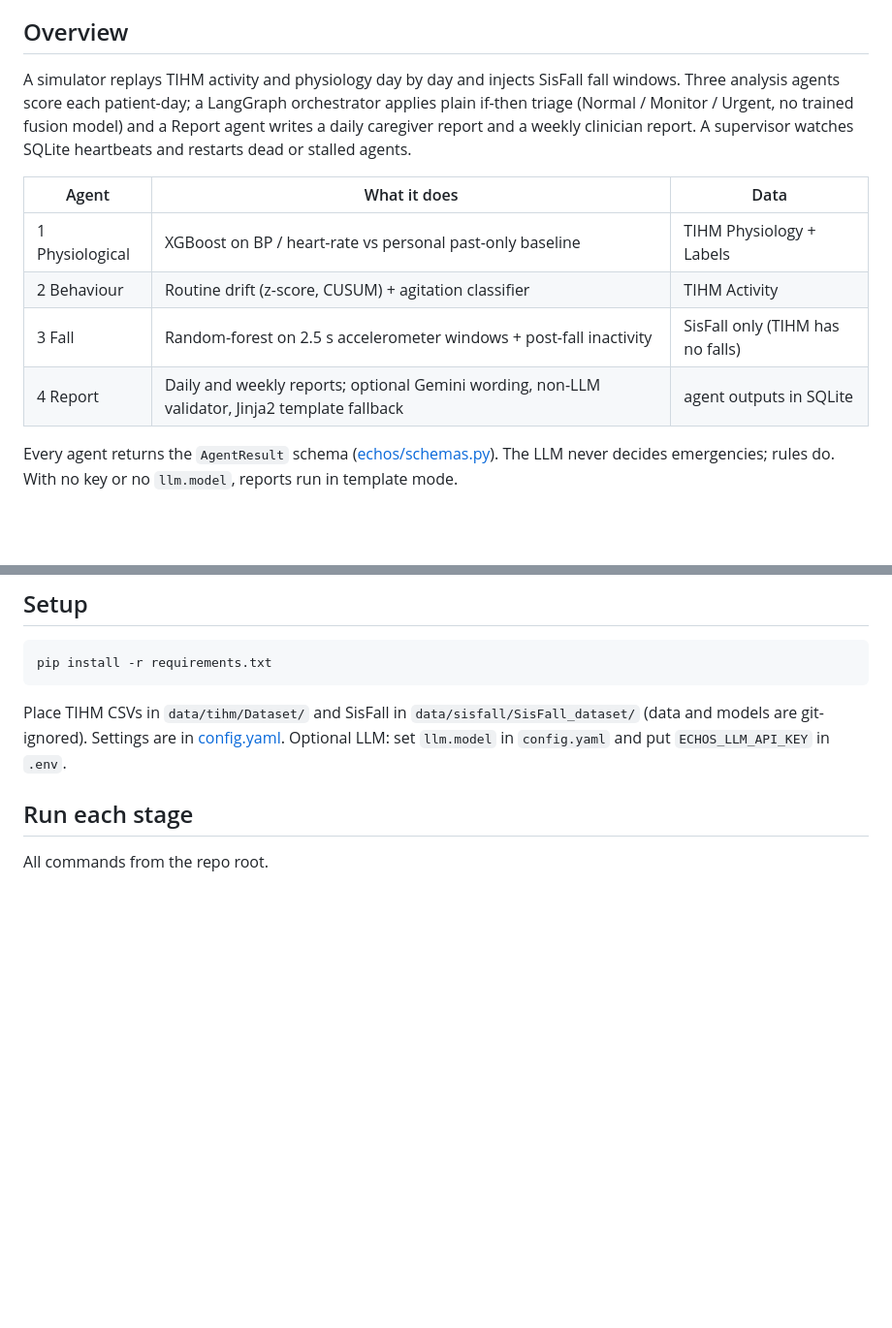
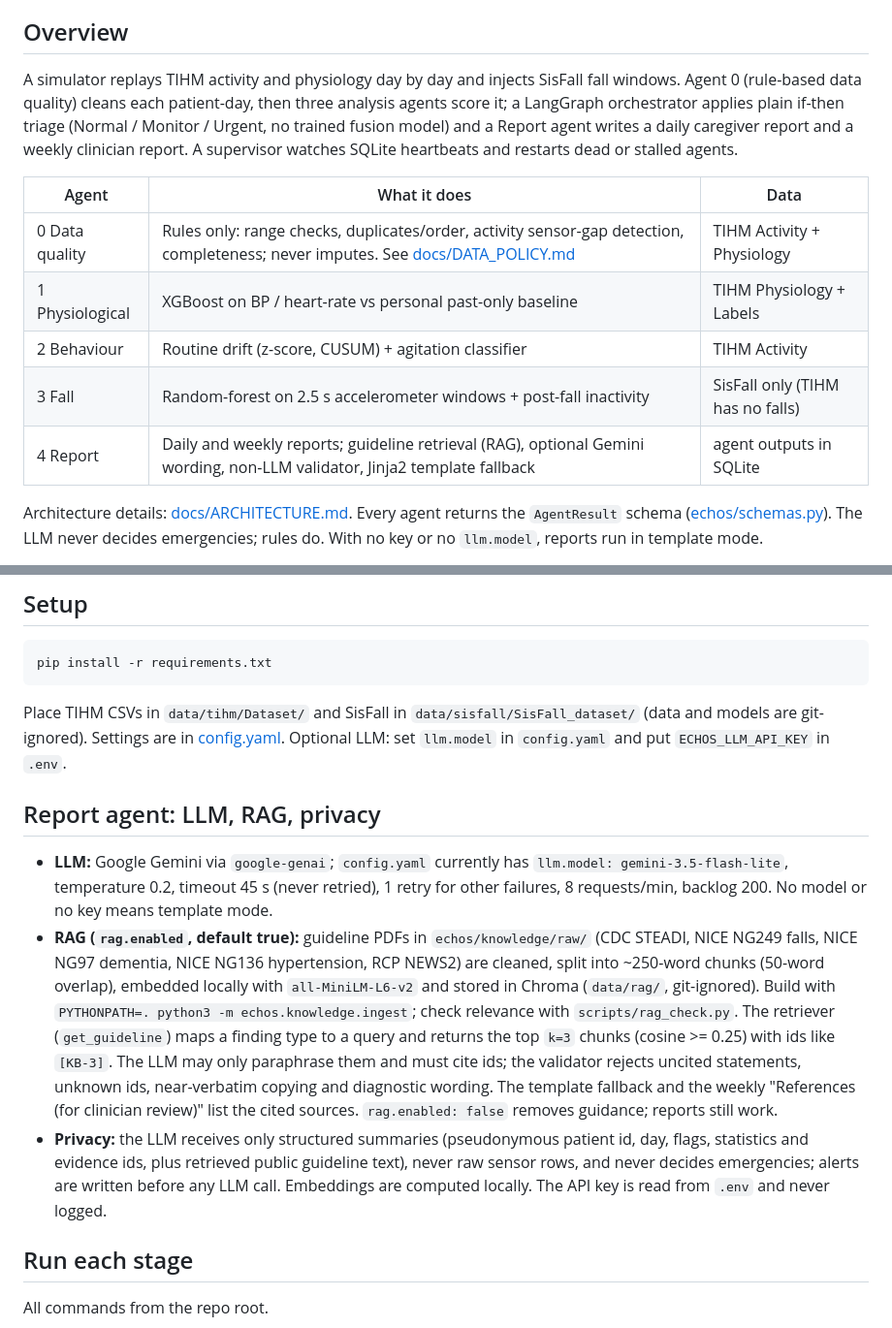
Before and after one commit to vihashni08/ECHOS, a Markdown page: README.md, 2 parts joined by grey strips. Shown at 97% size. GitHub-like rendering; blank space fills up the shorter version.

Commit message:
Docs: Agent 0 and RAG flow in diagram, data quality, RAG, LLM settings, privacy note
Co-Authored-By: Claude Sonnet 5.5 <noreply@anthropic.com>

````diff
--- a/README.md
+++ b/README.md
@@ -4,16 +4,17 @@ Multi-agent decision support for home-dwelling elderly patients. **Not a diagnos
 
 ## Overview
 
-A simulator replays TIHM activity and physiology day by day and injects SisFall fall windows. Three analysis agents score each patient-day; a LangGraph orchestrator applies plain if-then triage (Normal / Monitor / Urgent, no trained fusion model) and a Report agent writes a daily caregiver report and a weekly clinician report. A supervisor watches SQLite heartbeats and restarts dead or stalled agents.
+A simulator replays TIHM activity and physiology day by day and injects SisFall fall windows. Agent 0 (rule-based data quality) cleans each patient-day, then three analysis agents score it; a LangGraph orchestrator applies plain if-then triage (Normal / Monitor / Urgent, no trained fusion model) and a Report agent writes a daily caregiver report and a weekly clinician report. A supervisor watches SQLite heartbeats and restarts dead or stalled agents.
 
 | Agent | What it does | Data |
 |---|---|---|
+| 0 Data quality | Rules only: range checks, duplicates/order, activity sensor-gap detection, completeness; never imputes. See [docs/DATA_POLICY.md](docs/DATA_POLICY.md) | TIHM Activity + Physiology |
 | 1 Physiological | XGBoost on BP / heart-rate vs personal past-only baseline | TIHM Physiology + Labels |
 | 2 Behaviour | Routine drift (z-score, CUSUM) + agitation classifier | TIHM Activity |
 | 3 Fall | Random-forest on 2.5 s accelerometer windows + post-fall inactivity | SisFall only (TIHM has no falls) |
-| 4 Report | Daily and weekly reports; optional Gemini wording, non-LLM validator, Jinja2 template fallback | agent outputs in SQLite |
+| 4 Report | Daily and weekly reports; guideline retrieval (RAG), optional Gemini wording, non-LLM validator, Jinja2 template fallback | agent outputs in SQLite |
 
-Every agent returns the `AgentResult` schema ([echos/schemas.py](echos/schemas.py)). The LLM never decides emergencies; rules do. With no key or no `llm.model`, reports run in template mode.
+Architecture details: [docs/ARCHITECTURE.md](docs/ARCHITECTURE.md). Every agent returns the `AgentResult` schema ([echos/schemas.py](echos/schemas.py)). The LLM never decides emergencies; rules do. With no key or no `llm.model`, reports run in template mode.
 
 ```mermaid
 flowchart LR
@@ -41,6 +53,12 @@ pip install -r requirements.txt
 ```
 
 Place TIHM CSVs in `data/tihm/Dataset/` and SisFall in `data/sisfall/SisFall_dataset/` (data and models are git-ignored). Settings are in [config.yaml](config.yaml). Optional LLM: set `llm.model` in `config.yaml` and put `ECHOS_LLM_API_KEY` in `.env`.
+
+## Report agent: LLM, RAG, privacy
+
+- **LLM:** Google Gemini via `google-genai`; `config.yaml` currently has `llm.model: gemini-3.5-flash-lite`, temperature 0.2, timeout 45 s (never retried), 1 retry for other failures, 8 requests/min, backlog 200. No model or no key means template mode.
+- **RAG (`rag.enabled`, default true):** guideline PDFs in `echos/knowledge/raw/` (CDC STEADI, NICE NG249 falls, NICE NG97 dementia, NICE NG136 hypertension, RCP NEWS2) are cleaned, split into ~250-word chunks (50-word overlap), embedded locally with `all-MiniLM-L6-v2` and stored in Chroma (`data/rag/`, git-ignored). Build with `PYTHONPATH=. python3 -m echos.knowledge.ingest`; check relevance with `scripts/rag_check.py`. The retriever (`get_guideline`) maps a finding type to a query and returns the top `k=3` chunks (cosine >= 0.25) with ids like `[KB-3]`. The LLM may only paraphrase them and must cite ids; the validator rejects uncited statements, unknown ids, near-verbatim copying and diagnostic wording. The template fallback and the weekly "References (for clinician review)" list the cited sources. `rag.enabled: false` removes guidance; reports still work.
+- **Privacy:** the LLM receives only structured summaries (pseudonymous patient id, day, flags, statistics and evidence ids, plus retrieved public guideline text), never raw sensor rows, and never decides emergencies; alerts are written before any LLM call. Embeddings are computed locally. The API key is read from `.env` and never logged.
 
 ## Run each stage
 
````
Also changed, not shown: other parts of README.md (+17 -6 lines), docs/ARCHITECTURE.md (added, +54 -0 lines), reports/RESULTS.md (+19 -2 lines).
